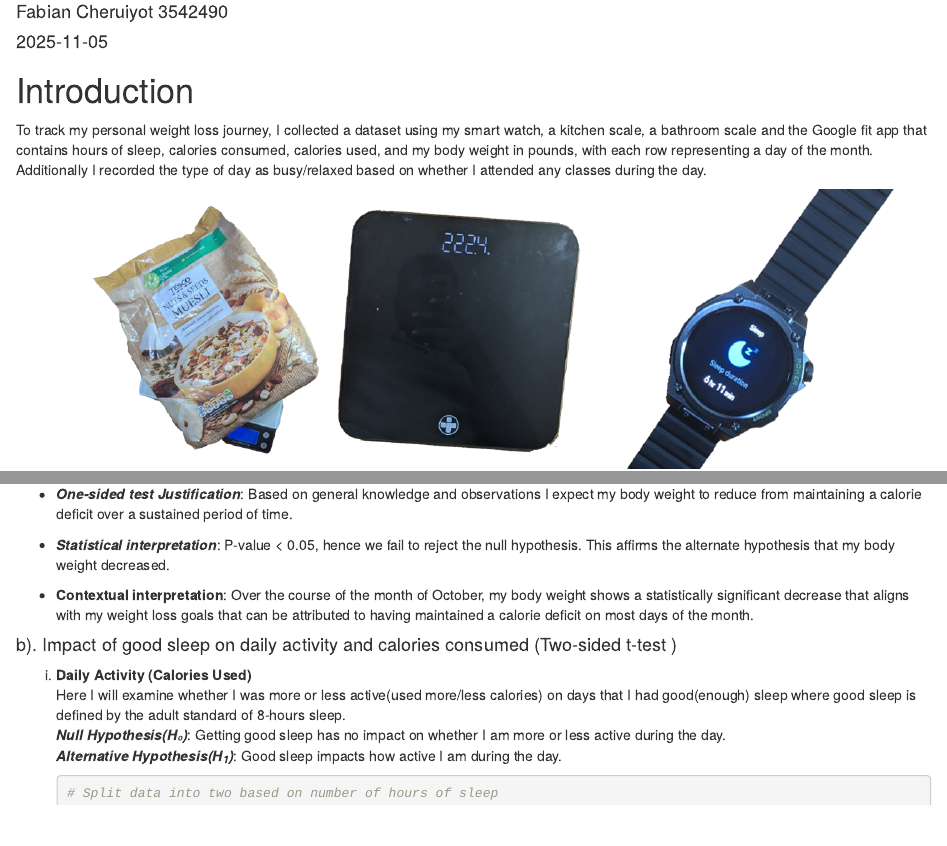
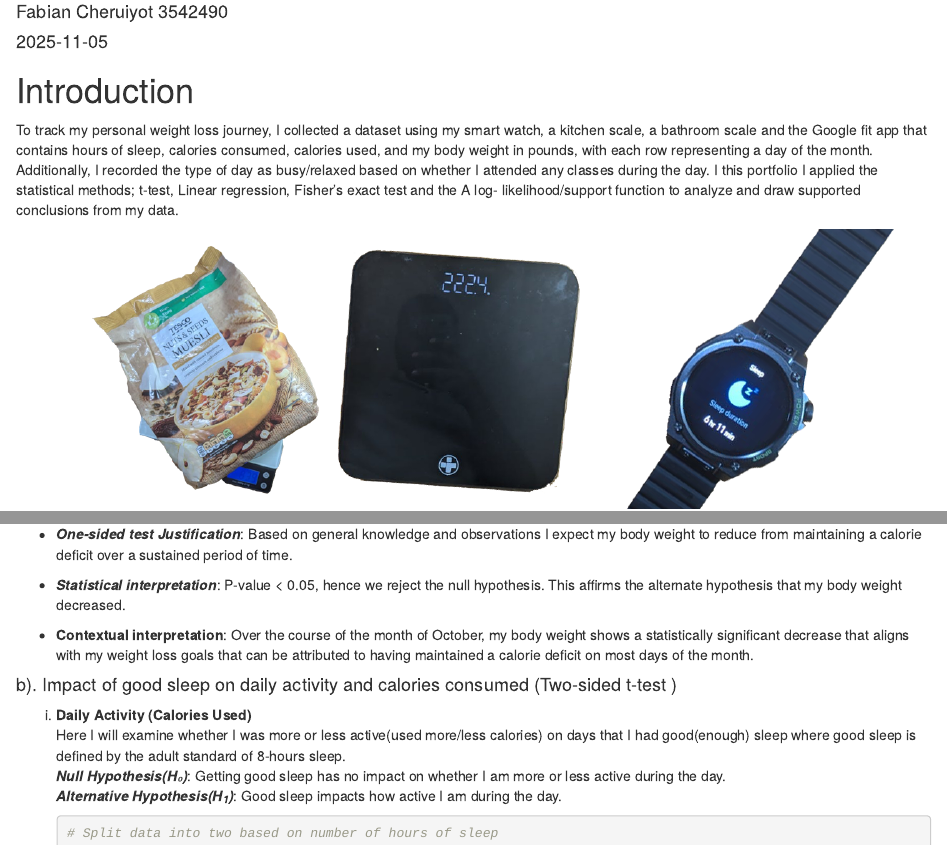
Before and after one commit to sezfabian/Statistical-Inference-Portfolio, an R Markdown document (fabian_portfolio.rmd): the page in a window 1100 px wide, from 70 px down, and a second part further down, joined at a grey line. The pictures show the output file fabian_portfolio.html that the author committed with the source, opened offline.

Commit message:
Fixed t.test P value interpretation statement

```diff
--- a/fabian_portfolio.rmd
+++ b/fabian_portfolio.rmd
@@ -15,12 +15,13 @@ knitr::opts_chunk$set(echo = TRUE)
 
 # Introduction
 
-To track my personal weight loss journey, I collected a dataset using my
-smart watch, a kitchen scale, a bathroom scale and the Google fit app
-that contains hours of sleep, calories consumed, calories used, and my
-body weight in pounds, with each row representing a day of the month.
-Additionally I recorded the type of day as busy/relaxed based on whether
-I attended any classes during the day.
+To track my personal weight loss journey, I collected a dataset using my smart watch, a
+kitchen scale, a bathroom scale and the Google fit app that contains hours of sleep,
+calories consumed, calories used, and my body weight in pounds, with each row
+representing a day of the month. Additionally, I recorded the type of day as busy/relaxed
+based on whether I attended any classes during the day. I this portfolio I applied the
+statistical methods; t-test, Linear regression, Fisher's exact test and the A log-
+likelihood/support function to analyze and draw supported conclusions from my data.
 
 ![Health data tracking](img.jpg){width="100%"}
 
@@ -57,7 +58,7 @@ cat("  P-value:", ans$p.value)
 - ***One-sided test Justification***: Based on general knowledge and
 observations I expect my body weight to reduce from maintaining a
 calorie deficit over a sustained period of time.\
-- ***Statistical interpretation***: P-value \< 0.05, hence we fail to
+- ***Statistical interpretation***: P-value \< 0.05, hence we
 reject the null hypothesis. This affirms the alternate hypothesis that my body weight decreased.
 - **Contextual interpretation**: Over the
 course of the month of October, my body weight shows a statistically
```
Also changed, not shown: F (1).png (added), fabian_portfolio.html, fabian_portfolio.pdf, 2 other files.
